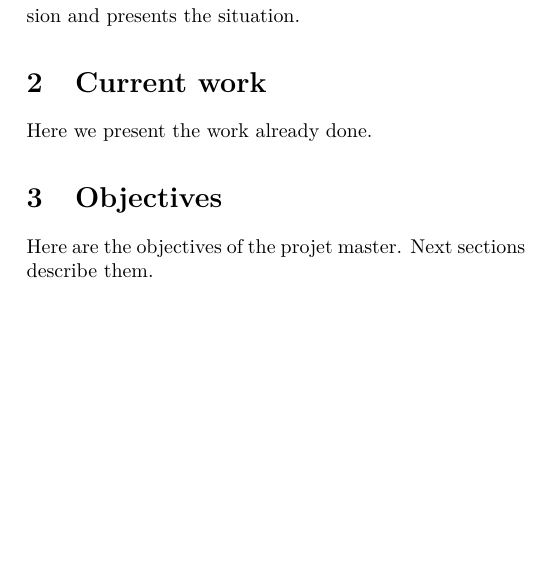
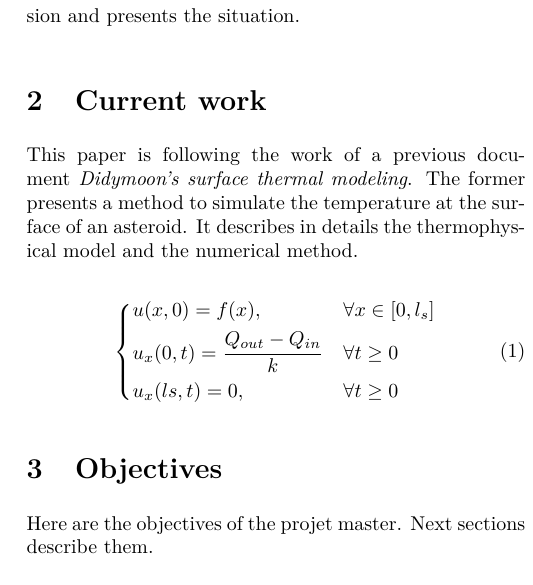
Before and after one commit to GregoireHENRY/hera-pmi, a LaTeX paper (report/pmi.tex, which reads report/packages.sty, report/src/currentwork.tex): part of one column of page 2 of 2 before the commit and part of one column of page 2 of 3 after it, cut so that both start at the same text, the shorter picture padded with empty space. Compiled offline with pdfLaTeX.

Commit message:
report update

```diff
--- a/report/packages.sty
+++ b/report/packages.sty
@@ -9,6 +9,7 @@
 \usepackage{graphicx}
 \usepackage{lmodern}
 \usepackage{import}
+\usepackage{mathtools}
 
 \addbibresource{biblio.bib}
 
--- a/report/src/currentwork.tex
+++ b/report/src/currentwork.tex
@@ -1,4 +1,15 @@
 \section{Current work}
 \label{currentwork}
 
-Here we present the work already done.
+This paper is following the work of a previous document \textit{Didymoon's surface thermal modeling}. The former presents a method to simulate the temperature at the surface of an asteroid. It describes in details the thermophysical model and the numerical method.
+
+
+
+\begin{equation}
+    \begin{dcases}
+        u(x,0)=f(x),                        & \forall x\in[0,l_s] \\
+        u_x(0,t)=\frac{Q_{out}-Q_{in}}{k}   & \forall t\geq0      \\
+        u_x(ls,t)=0,                        & \forall t\geq0
+    \end{dcases}
+    \label{eq 23}
+\end{equation}
```
Also changed, not shown: code/MUTUAL.m (renamed from code/mutual.m), report/pmi.pdf, 2 other files.
